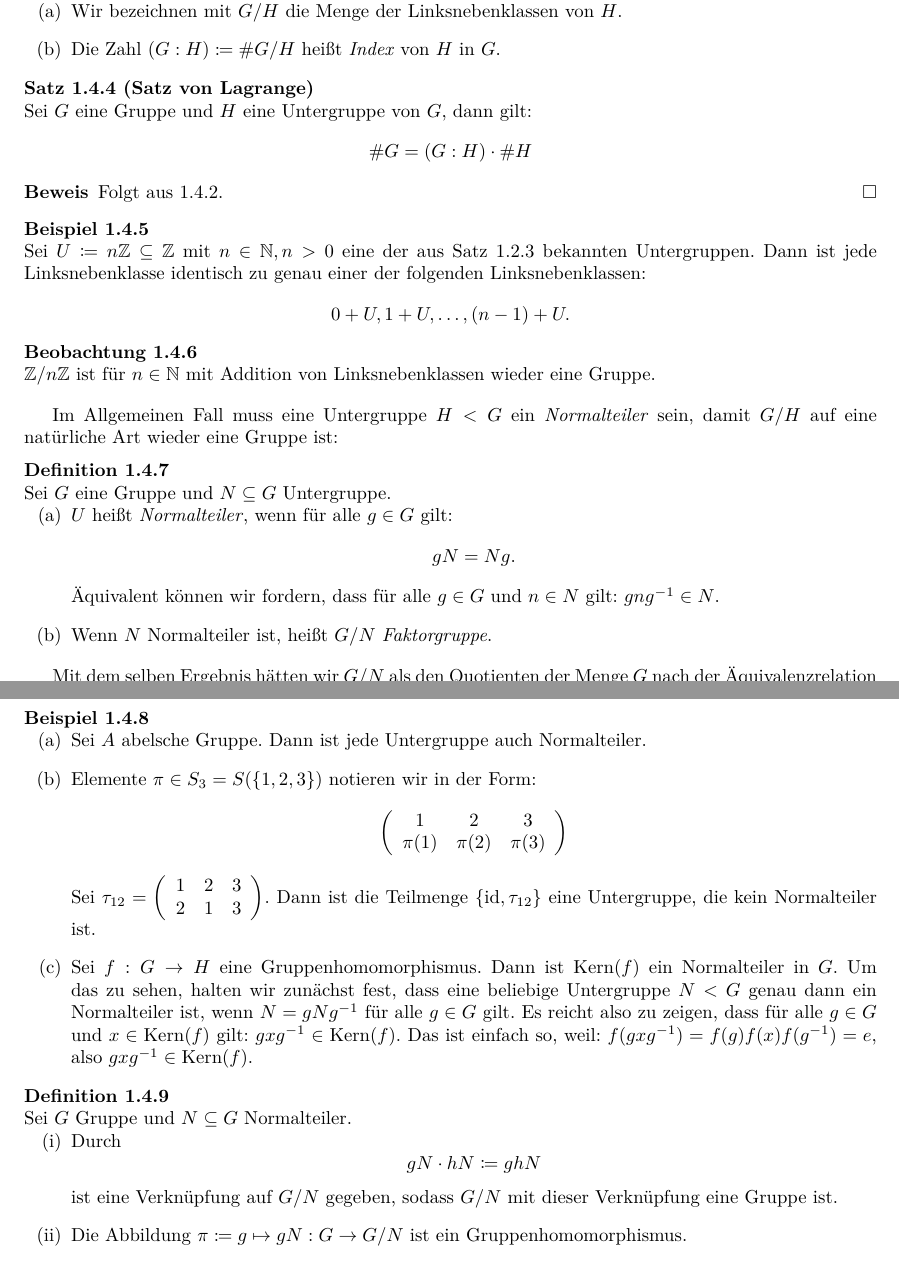
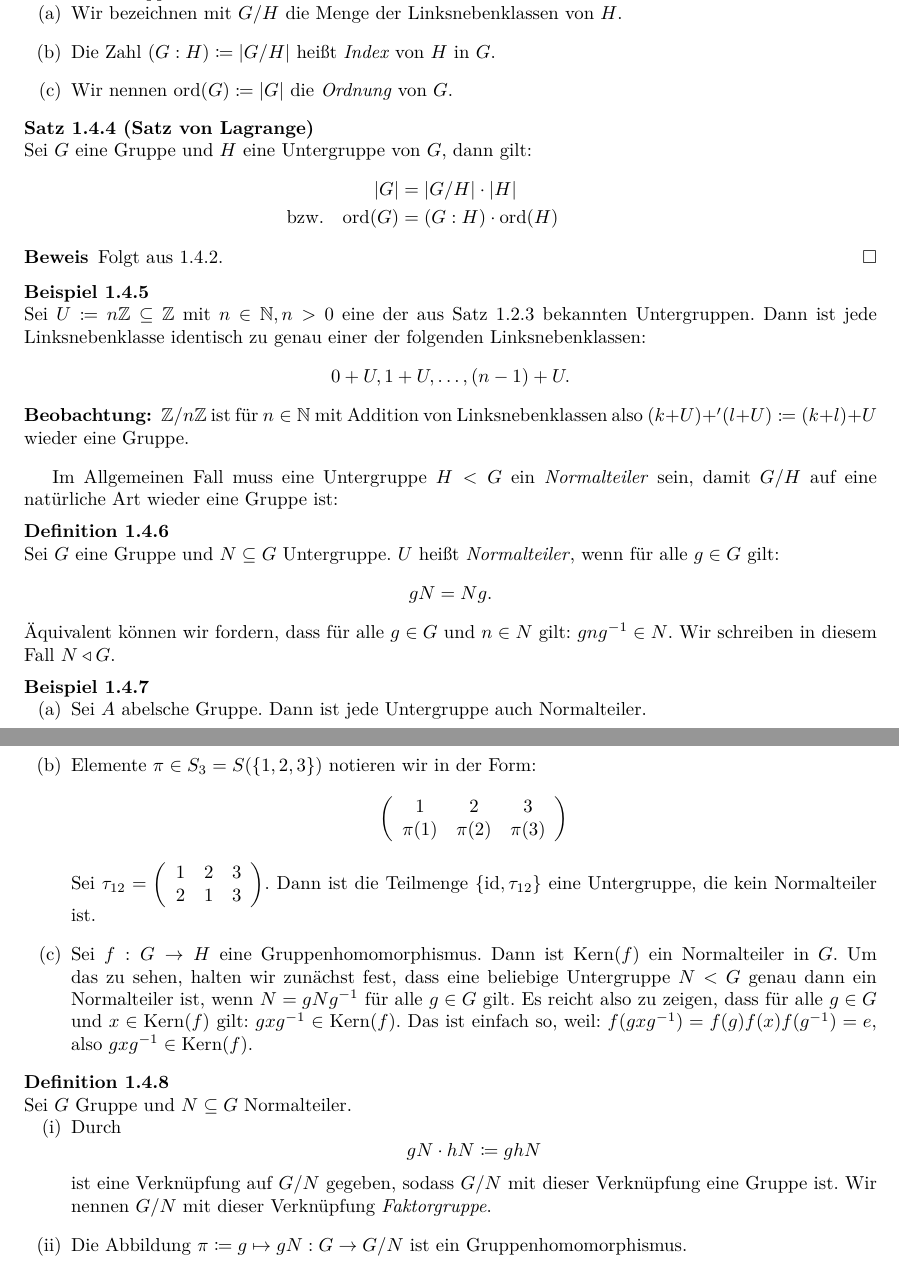
Before and after one commit to felixwellen/einf-algebra-ws-26-27, a LaTeX document (skript/main.tex, which reads skript/gruppen.tex, util/algebra.sty): two parts of pages 5 and 6 of 7, joined at a grey line, cut so that both start at the same text. Compiled offline with XeLaTeX.

Commit message:
faktorgruppen

```diff
--- a/skript/gruppen.tex
+++ b/skript/gruppen.tex
@@ -225,13 +225,17 @@ Es gibt die zusätzlichen Unterscheidungen zwischen links- und rechtsneutral bzw
   Sei \(G\) eine Gruppe und \(H<G\).
   \begin{enumerate}[(a)]
   \item Wir bezeichnen mit \(G/H\)\index{\(G/H\)} die Menge der Linksnebenklassen von \(H\).
-  \item Die Zahl \((G : H)\coloneq \# G/H\)\index{\((G : H)\)} heißt \begriff{Index} von \(H\) in \(G\).
+  \item Die Zahl \((G : H)\coloneq |G/H|\)\index{\((G : H)\)} heißt \begriff{Index} von \(H\) in \(G\).
+  \item Wir nennen \(\ord(G)\coloneq |G|\)\index{\(\ord\)} die \begriff{Ordnung} von \(G\).
   \end{enumerate}
 \end{definition}
 
 \begin{satz}[Satz von Lagrange]
   Sei \(G\) eine Gruppe und \(H\) eine Untergruppe von \(G\), dann gilt:
-  \[\# G=(G : H)\cdot \# H\]
+  \begin{align*}
+    |G|&=|G/H |\cdot |H| \\
+    \llap{\text{bzw.\quad }}\ord(G)&=(G : H)\cdot \ord(H)
+  \end{align*}
 \end{satz}
 
 \begin{beweis}
@@ -242,25 +246,18 @@ Es gibt die zusätzlichen Unterscheidungen zwischen links- und rechtsneutral bzw
   Sei \(U\coloneq n\Z\subseteq \Z\) mit \(n\in\N, n>0\) eine der aus \Cref{untergruppen-von-ZZ-und matrizengruppen} bekannten Untergruppen.
   Dann ist jede Linksnebenklasse identisch zu genau einer der folgenden Linksnebenklassen:
   \[0+U, 1+U,\dots, (n-1)+U. \]
+  \textbf{Beobachtung: } \(\Z/n\Z\) ist für \(n\in\N\) mit Addition von Linksnebenklassen also \((k+U)+^\prime (l+U)\coloneq (k+l)+U\) wieder eine Gruppe.
 \end{beispiel}
 
-\begin{beobachtung}
-  \(\Z/n\Z\) ist für \(n\in\N\) mit Addition von Linksnebenklassen wieder eine Gruppe.
-\end{beobachtung}
-
-Im Allgemeinen Fall muss eine Untergruppe \(H<G\) ein \emph{Normalteiler} sein, damit \(G/H \) auf eine natürliche Art wieder eine Gruppe ist:
+Im Allgemeinen Fall muss eine Untergruppe \(H<G\) ein \emph{Normalteiler} sein, damit \(G/H\) auf eine natürliche Art wieder eine Gruppe ist:
 
 \begin{definition}
   Sei \(G\) eine Gruppe und \(N\subseteq G\) Untergruppe.
-  \begin{enumerate}
-  \item \(U\) heißt \begriff{Normalteiler}, wenn für alle \(g\in G\) gilt:
+  \(U\) heißt \begriff{Normalteiler}, wenn für alle \(g\in G\) gilt:
     \[gN=Ng.\]
     Äquivalent können wir fordern, dass für alle \(g\in G\) und \(n\in N\) gilt: \(gng^{-1}\in N\).
-\item Wenn \(N\) Normalteiler ist, heißt \(G/N\) \begriff{Faktorgruppe}.
-  \end{enumerate}
+    Wir schreiben in diesem Fall \(N\triangleleft G\)\index{\(N\triangleleft G\)}.
 \end{definition}
-
-Mit dem selben Ergebnis hätten wir \(G/N\) als den Quotienten der Menge \(G\) nach der Äquivalenzrelation \(g\sim h \Leftrightarrow h^{-1}g\in N\) definieren können.
 
 \begin{beispiel}
   \begin{enumerate}[(a)]
@@ -291,6 +288,7 @@ Mit dem selben Ergebnis hätten wir \(G/N\) als den Quotienten der Menge \(G\) n
     \]
     ist eine Verknüpfung auf \(G/N\) gegeben,
     sodass \(G/N\) mit dieser Verknüpfung eine Gruppe ist.
+    Wir nennen \(G/N\) mit dieser Verknüpfung \begriff{Faktorgruppe}.
   \item Die Abbildung \(\pi\coloneq g\mapsto gN:G\to G/N\) ist ein Gruppenhomomorphismus.
   \end{enumerate}
 \end{definition}
--- a/util/algebra.sty
+++ b/util/algebra.sty
@@ -17,7 +17,9 @@
 \newcommand{\SO}{\mathrm{SO}}
 \renewcommand{\O}{\mathrm{O}}
 
+% terme
 \newcommand{\id}{\mathrm{id}}
+\newcommand{\ord}{\mathrm{ord}}
 
 % Sonstiges
 \newcommand{\begriff}[1]{\emph{#1}\index{#1}}
```
Also changed, not shown: skript/gruppen.tex (11 more changed lines).
